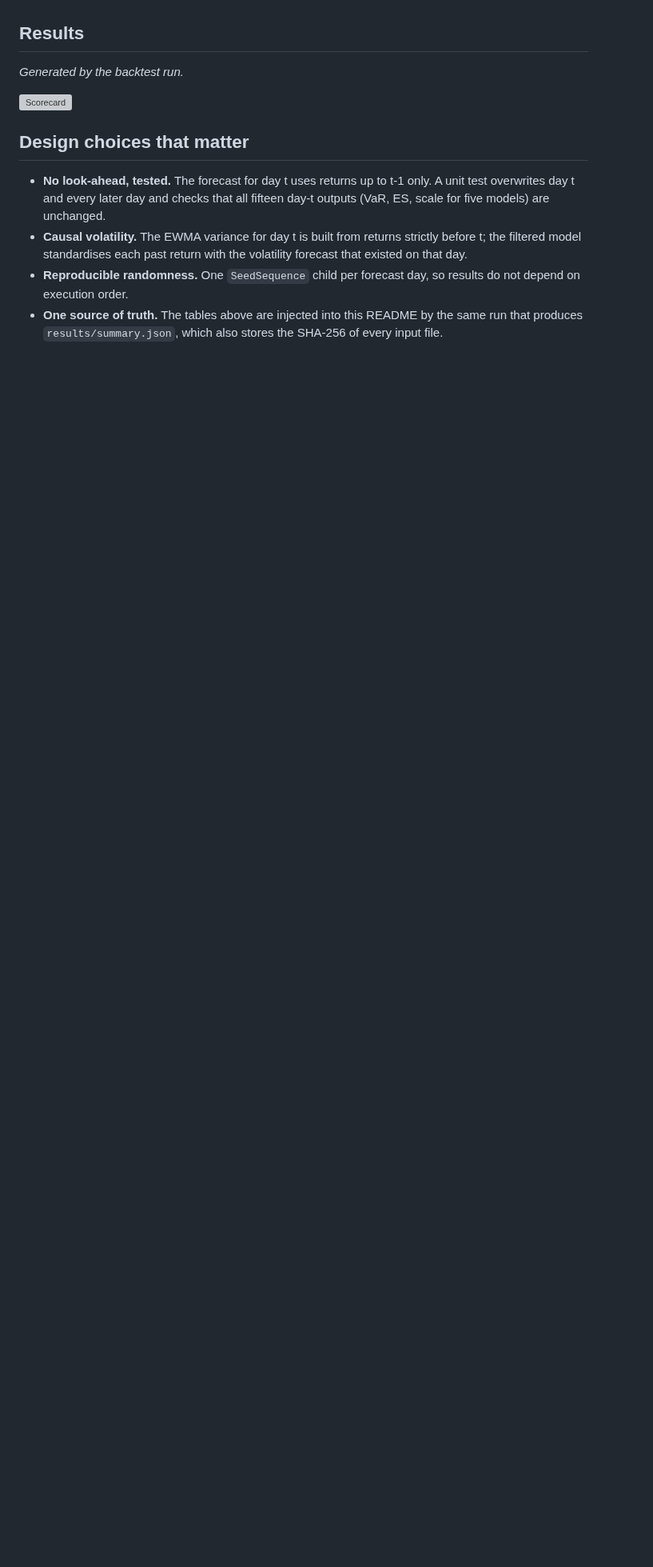
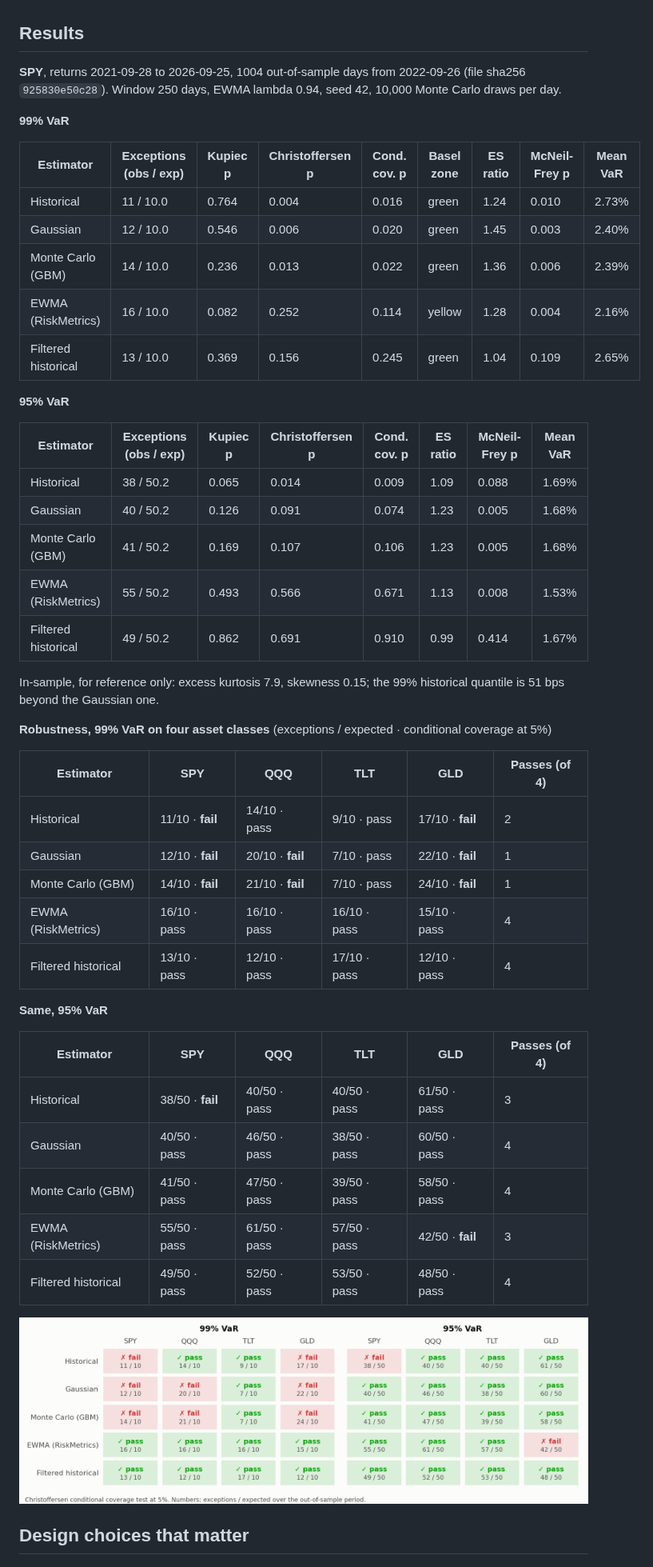
Before and after one commit to TomDemir/var-backtest, a Markdown page: README.md, the part around the change. Shown at 80% size. Drawn GitHub-style; pictures changed too: results/scorecard.png (added); blank space fills up the shorter version; grey boxes are pictures that could not be loaded.

Commit message:
Update backtest results [skip ci]

```diff
--- a/README.md
+++ b/README.md
@@ -59,7 +59,49 @@ exposes that.
 ## Results
 
 <!-- RESULTS:START -->
-_Generated by the backtest run._
+**SPY**, returns 2021-09-28 to 2026-09-25, 1004 out-of-sample days from 2022-09-26 (file sha256 `925830e50c28`). Window 250 days, EWMA lambda 0.94, seed 42, 10,000 Monte Carlo draws per day.
+
+**99% VaR**
+
+| Estimator | Exceptions (obs / exp) | Kupiec p | Christoffersen p | Cond. cov. p | Basel zone | ES ratio | McNeil-Frey p | Mean VaR |
+|---|---|---|---|---|---|---|---|---|
+| Historical | 11 / 10.0 | 0.764 | 0.004 | 0.016 | green | 1.24 | 0.010 | 2.73% |
+| Gaussian | 12 / 10.0 | 0.546 | 0.006 | 0.020 | green | 1.45 | 0.003 | 2.40% |
+| Monte Carlo (GBM) | 14 / 10.0 | 0.236 | 0.013 | 0.022 | green | 1.36 | 0.006 | 2.39% |
+| EWMA (RiskMetrics) | 16 / 10.0 | 0.082 | 0.252 | 0.114 | yellow | 1.28 | 0.004 | 2.16% |
+| Filtered historical | 13 / 10.0 | 0.369 | 0.156 | 0.245 | green | 1.04 | 0.109 | 2.65% |
+
+**95% VaR**
+
+| Estimator | Exceptions (obs / exp) | Kupiec p | Christoffersen p | Cond. cov. p | ES ratio | McNeil-Frey p | Mean VaR |
+|---|---|---|---|---|---|---|---|
+| Historical | 38 / 50.2 | 0.065 | 0.014 | 0.009 | 1.09 | 0.088 | 1.69% |
+| Gaussian | 40 / 50.2 | 0.126 | 0.091 | 0.074 | 1.23 | 0.005 | 1.68% |
+| Monte Carlo (GBM) | 41 / 50.2 | 0.169 | 0.107 | 0.106 | 1.23 | 0.005 | 1.68% |
+| EWMA (RiskMetrics) | 55 / 50.2 | 0.493 | 0.566 | 0.671 | 1.13 | 0.008 | 1.53% |
+| Filtered historical | 49 / 50.2 | 0.862 | 0.691 | 0.910 | 0.99 | 0.414 | 1.67% |
+
+In-sample, for reference only: excess kurtosis 7.9, skewness 0.15; the 99% historical quantile is 51 bps beyond the Gaussian one.
+
+**Robustness, 99% VaR on four asset classes** (exceptions / expected · conditional coverage at 5%)
+
+| Estimator | SPY | QQQ | TLT | GLD | Passes (of 4) |
+|---|---|---|---|---|---|
+| Historical | 11/10 · **fail** | 14/10 · pass | 9/10 · pass | 17/10 · **fail** | 2 |
+| Gaussian | 12/10 · **fail** | 20/10 · **fail** | 7/10 · pass | 22/10 · **fail** | 1 |
+| Monte Carlo (GBM) | 14/10 · **fail** | 21/10 · **fail** | 7/10 · pass | 24/10 · **fail** | 1 |
+| EWMA (RiskMetrics) | 16/10 · pass | 16/10 · pass | 16/10 · pass | 15/10 · pass | 4 |
+| Filtered historical | 13/10 · pass | 12/10 · pass | 17/10 · pass | 12/10 · pass | 4 |
+
+**Same, 95% VaR**
+
+| Estimator | SPY | QQQ | TLT | GLD | Passes (of 4) |
+|---|---|---|---|---|---|
+| Historical | 38/50 · **fail** | 40/50 · pass | 40/50 · pass | 61/50 · pass | 3 |
+| Gaussian | 40/50 · pass | 46/50 · pass | 38/50 · pass | 60/50 · pass | 4 |
+| Monte Carlo (GBM) | 41/50 · pass | 47/50 · pass | 39/50 · pass | 58/50 · pass | 4 |
+| EWMA (RiskMetrics) | 55/50 · pass | 61/50 · pass | 57/50 · pass | 42/50 · **fail** | 3 |
+| Filtered historical | 49/50 · pass | 52/50 · pass | 53/50 · pass | 48/50 · pass | 4 |
 <!-- RESULTS:END -->
 
 ![Scorecard](results/scorecard.png)
```
Also changed, not shown: results/summary.md (+40 -9 lines), results/hero.png (added), 1 other file.
